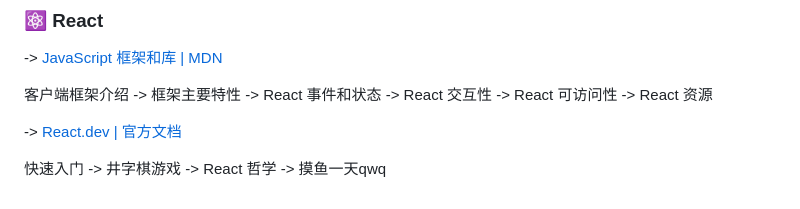
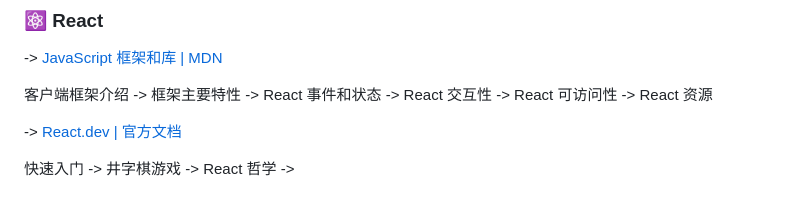
Before and after one commit to dogxii/zero-frontend, a Markdown page: README.md, the part around the change. GitHub-like rendering.

Commit message:
docs: 更新进度

```diff
--- a/README.md
+++ b/README.md
@@ -74,4 +74,4 @@ JavaScript 了解 -> 变量 -> 数字与运算符 -> 字符串 -> 字符串方
 
 -> [React.dev | 官方文档](https://zh-hans.react.dev/learn)
 
-快速入门 -> 井字棋游戏 -> React 哲学 -> 摸鱼一天qwq
+快速入门 -> 井字棋游戏 -> React 哲学 ->
```
